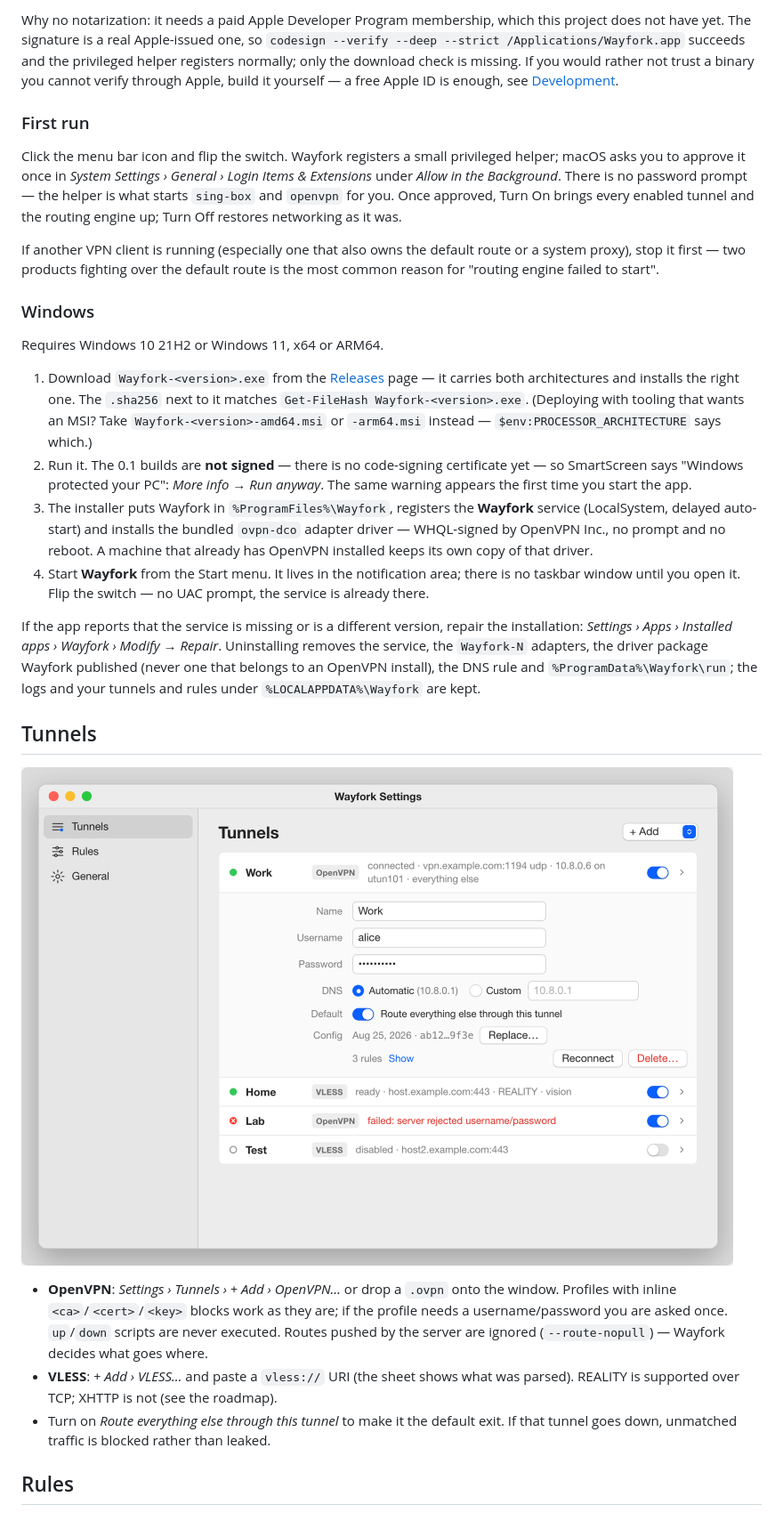
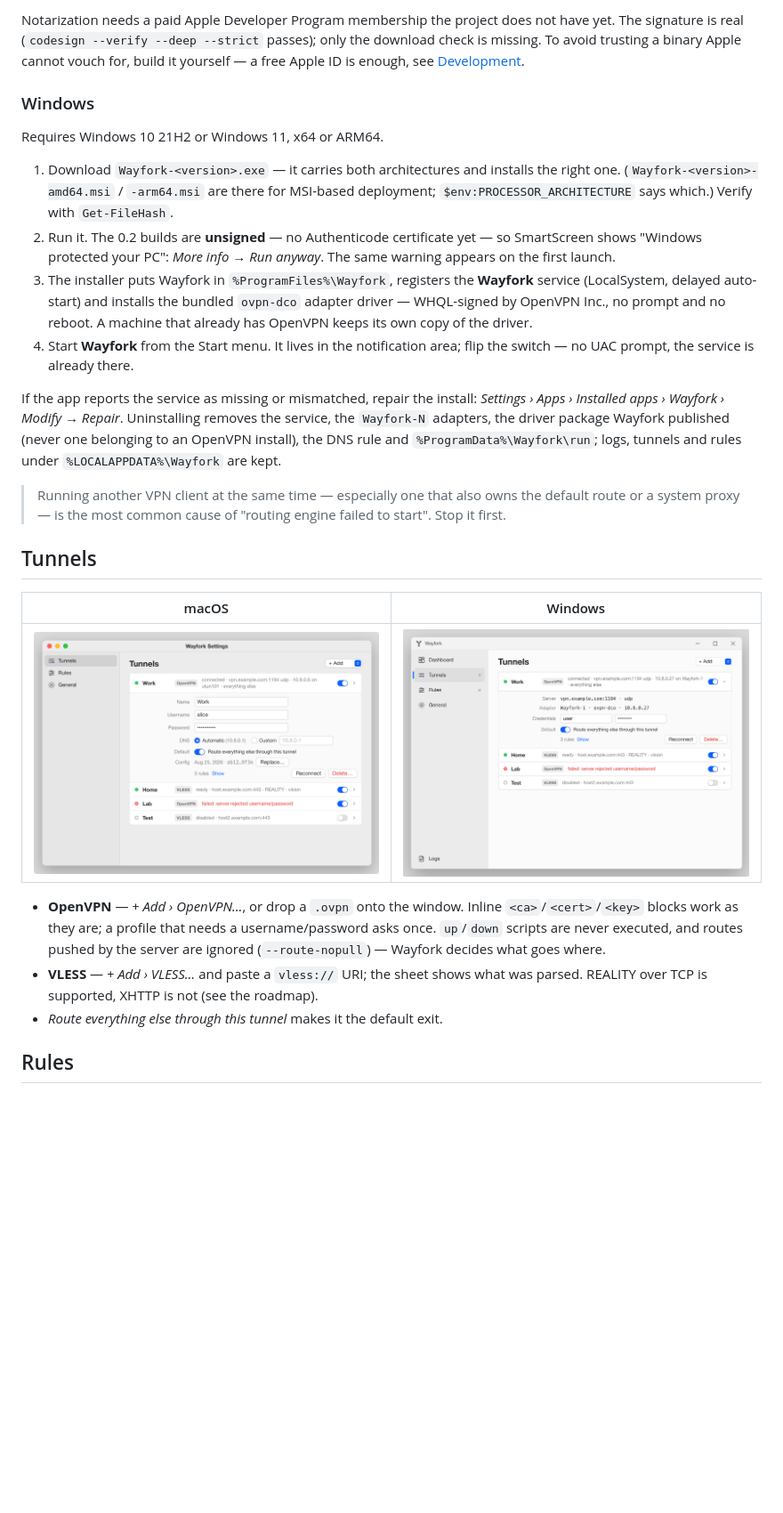
Before and after one commit to fosteev/Wayfork, a Markdown page: README.md, the part around one of its changes. Shown at 89% size. GitHub-like rendering; pictures changed too: docs/screenshots/windows/tunnels.png (added); blank space fills up the shorter version.

```diff
--- a/README.md
+++ b/README.md
@@ -66,62 +71,49 @@ Requires macOS 14 (Sonoma) or later, Apple silicon or Intel.
 
-Why no notarization: it needs a paid Apple Developer Program membership, which this
-project does not have yet. The signature is a real Apple-issued one, so `codesign
---verify --deep --strict /Applications/Wayfork.app` succeeds and the privileged helper
-registers normally; only the download check is missing. If you would rather not trust
-a binary you cannot verify through Apple, build it yourself — a free Apple ID is enough,
-see [Development](#development).
-
-### First run
-
-Click the menu bar icon and flip the switch. Wayfork registers a small privileged helper;
-macOS asks you to approve it once in *System Settings › General › Login Items &
-Extensions* under *Allow in the Background*. There is no password prompt — the helper is
-what starts `sing-box` and `openvpn` for you. Once approved, Turn On brings every enabled
-tunnel and the routing engine up; Turn Off restores networking as it was.
-
-If another VPN client is running (especially one that also owns the default route or a
-system proxy), stop it first — two products fighting over the default route is the most
-common reason for "routing engine failed to start".
+Notarization needs a paid Apple Developer Program membership the project does not have yet.
+The signature is real (`codesign --verify --deep --strict` passes); only the download check
+is missing. To avoid trusting a binary Apple cannot vouch for, build it yourself — a free
+Apple ID is enough, see [Development](#development).
 
 ### Windows
 
 Requires Windows 10 21H2 or Windows 11, x64 or ARM64.
 
-1. Download `Wayfork-<version>.exe` from the
-   [Releases](https://github.com/fosteev/Wayfork/releases) page — it carries both
-   architectures and installs the right one. The `.sha256` next to it matches
-   `Get-FileHash Wayfork-<version>.exe`. (Deploying with tooling that wants an MSI? Take
-   `Wayfork-<version>-amd64.msi` or `-arm64.msi` instead — `$env:PROCESSOR_ARCHITECTURE`
-   says which.)
-2. Run it. The 0.1 builds are **not signed** — there is no code-signing certificate yet —
-   so SmartScreen says "Windows protected your PC": *More info* → *Run anyway*. The same
-   warning appears the first time you start the app.
-3. The installer puts Wayfork in `%ProgramFiles%\Wayfork`, registers the **Wayfork**
-   service (LocalSystem, delayed auto-start) and installs the bundled `ovpn-dco` adapter
-   driver — WHQL-signed by OpenVPN Inc., no prompt and no reboot. A machine that already
-   has OpenVPN installed keeps its own copy of that driver.
-4. Start **Wayfork** from the Start menu. It lives in the notification area; there is no
-   taskbar window until you open it. Flip the switch — no UAC prompt, the service is
-   already there.
+1. Download `Wayfork-<version>.exe` — it carries both architectures and installs the right
+   one. (`Wayfork-<version>-amd64.msi` / `-arm64.msi` are there for MSI-based deployment;
+   `$env:PROCESSOR_ARCHITECTURE` says which.) Verify with `Get-FileHash`.
+2. Run it. The 0.2 builds are **unsigned** — no Authenticode certificate yet — so
+   SmartScreen shows "Windows protected your PC": *More info* → *Run anyway*. The same
+   warning appears on the first launch.
+3. The installer puts Wayfork in `%ProgramFiles%\Wayfork`, registers the **Wayfork** service
+   (LocalSystem, delayed auto-start) and installs the bundled `ovpn-dco` adapter driver —
+   WHQL-signed by OpenVPN Inc., no prompt and no reboot. A machine that already has OpenVPN
+   keeps its own copy of the driver.
+4. Start **Wayfork** from the Start menu. It lives in the notification area; flip the
+   switch — no UAC prompt, the service is already there.
 
-If the app reports that the service is missing or is a different version, repair the
-installation: *Settings › Apps › Installed apps › Wayfork › Modify → Repair*. Uninstalling
-removes the service, the `Wayfork-N` adapters, the driver package Wayfork published (never
-one that belongs to an OpenVPN install), the DNS rule and `%ProgramData%\Wayfork\run`; the
-logs and your tunnels and rules under `%LOCALAPPDATA%\Wayfork` are kept.
+If the app reports the service as missing or mismatched, repair the install: *Settings ›
+Apps › Installed apps › Wayfork › Modify → Repair*. Uninstalling removes the service, the
+`Wayfork-N` adapters, the driver package Wayfork published (never one belonging to an
+OpenVPN install), the DNS rule and `%ProgramData%\Wayfork\run`; logs, tunnels and rules
+under `%LOCALAPPDATA%\Wayfork` are kept.
+
+> Running another VPN client at the same time — especially one that also owns the default
+> route or a system proxy — is the most common cause of "routing engine failed to start".
+> Stop it first.
 
 ## Tunnels
 
-![Settings › Tunnels](docs/screenshots/settings-tunnels.png)
+| macOS | Windows |
+|---|---|
+| ![macOS Settings › Tunnels](docs/screenshots/settings-tunnels.png) | ![Windows Tunnels](docs/screenshots/windows/tunnels.png) |
 
-- **OpenVPN**: *Settings › Tunnels › + Add › OpenVPN…* or drop a `.ovpn` onto the window.
-  Profiles with inline `<ca>`/`<cert>`/`<key>` blocks work as they are; if the profile needs
-  a username/password you are asked once. `up`/`down` scripts are never executed. Routes
-  pushed by the server are ignored (`--route-nopull`) — Wayfork decides what goes where.
-- **VLESS**: *+ Add › VLESS…* and paste a `vless://` URI (the sheet shows what was parsed).
-  REALITY is supported over TCP; XHTTP is not (see the roadmap).
-- Turn on *Route everything else through this tunnel* to make it the default exit. If that
-  tunnel goes down, unmatched traffic is blocked rather than leaked.
+- **OpenVPN** — *+ Add › OpenVPN…*, or drop a `.ovpn` onto the window. Inline
+  `<ca>`/`<cert>`/`<key>` blocks work as they are; a profile that needs a username/password
+  asks once. `up`/`down` scripts are never executed, and routes pushed by the server are
+  ignored (`--route-nopull`) — Wayfork decides what goes where.
+- **VLESS** — *+ Add › VLESS…* and paste a `vless://` URI; the sheet shows what was parsed.
+  REALITY over TCP is supported, XHTTP is not (see the roadmap).
+- *Route everything else through this tunnel* makes it the default exit.
 
 ## Rules
 
```
Also changed, not shown: other parts of README.md (+139 -160 lines), docs/RELEASING.md (added, +36 -0 lines), docs/screenshots/windows/rules.png (added), docs/screenshots/windows/tray.png (added).
